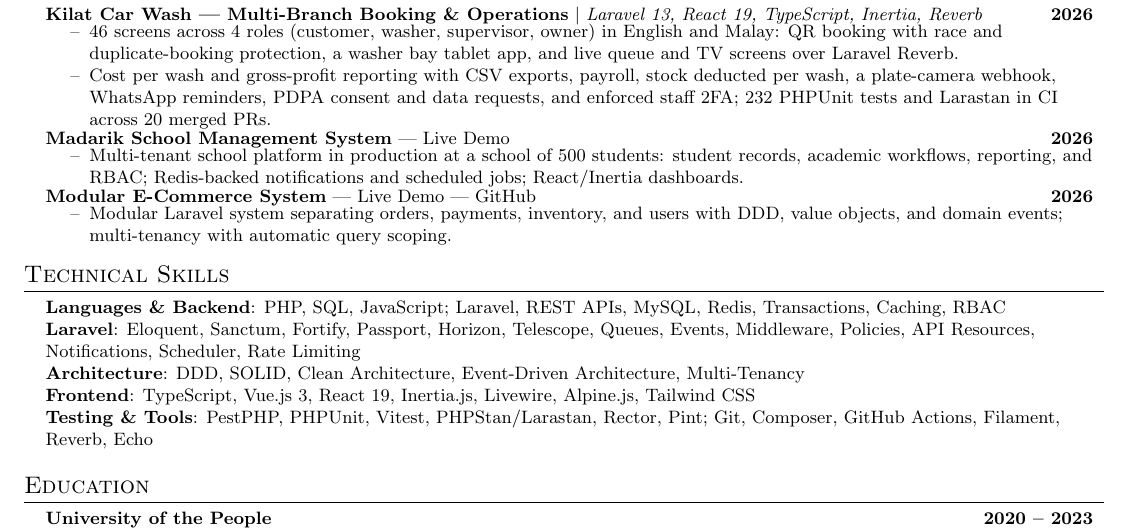
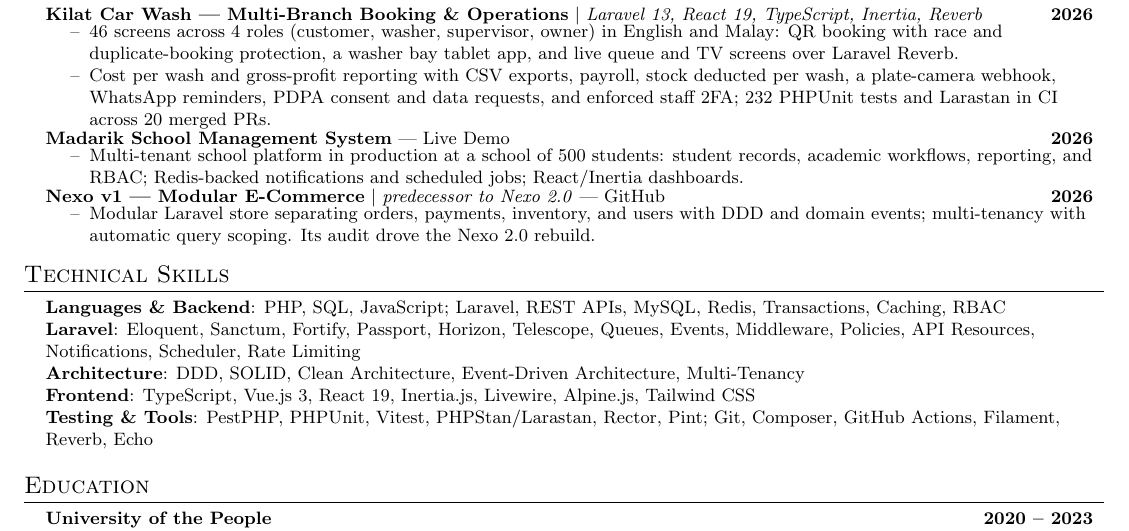
Before and after one commit to AdilAzhari/MyPortfolio, a LaTeX CV (resume/Adil_Omer_Resume.tex): part of the page, cut so that both start at the same text. Compiled offline with pdfLaTeX.

Commit message:
content: present the old store as Nexo v1; drop its live demo link

```diff
--- a/resume/Adil_Omer_Resume.tex
+++ b/resume/Adil_Omer_Resume.tex
@@ -130,9 +130,9 @@
         \resumeItem{Multi-tenant school platform in production at a school of 500 students: student records, academic workflows, reporting, and RBAC; Redis-backed notifications and scheduled jobs; React/Inertia dashboards.}
       \resumeItemListEnd
     \resumeProjectHeading
-      {\textbf{Modular E-Commerce System} --- \href{https://store.aljebal-albeedos.com}{Live Demo} --- \href{https://github.com/AdilAzhari/nexo-ecommerce}{GitHub}}{2026}
+      {\textbf{Nexo v1 --- Modular E-Commerce} $|$ \emph{predecessor to Nexo 2.0} --- \href{https://github.com/AdilAzhari/nexo-ecommerce}{GitHub}}{2026}
       \resumeItemListStart
-        \resumeItem{Modular Laravel system separating orders, payments, inventory, and users with DDD, value objects, and domain events; multi-tenancy with automatic query scoping.}
+        \resumeItem{Modular Laravel store separating orders, payments, inventory, and users with DDD and domain events; multi-tenancy with automatic query scoping. Its audit drove the Nexo 2.0 rebuild.}
       \resumeItemListEnd
   \resumeSubHeadingListEnd
 
```
Also changed, not shown: 2 other files.
